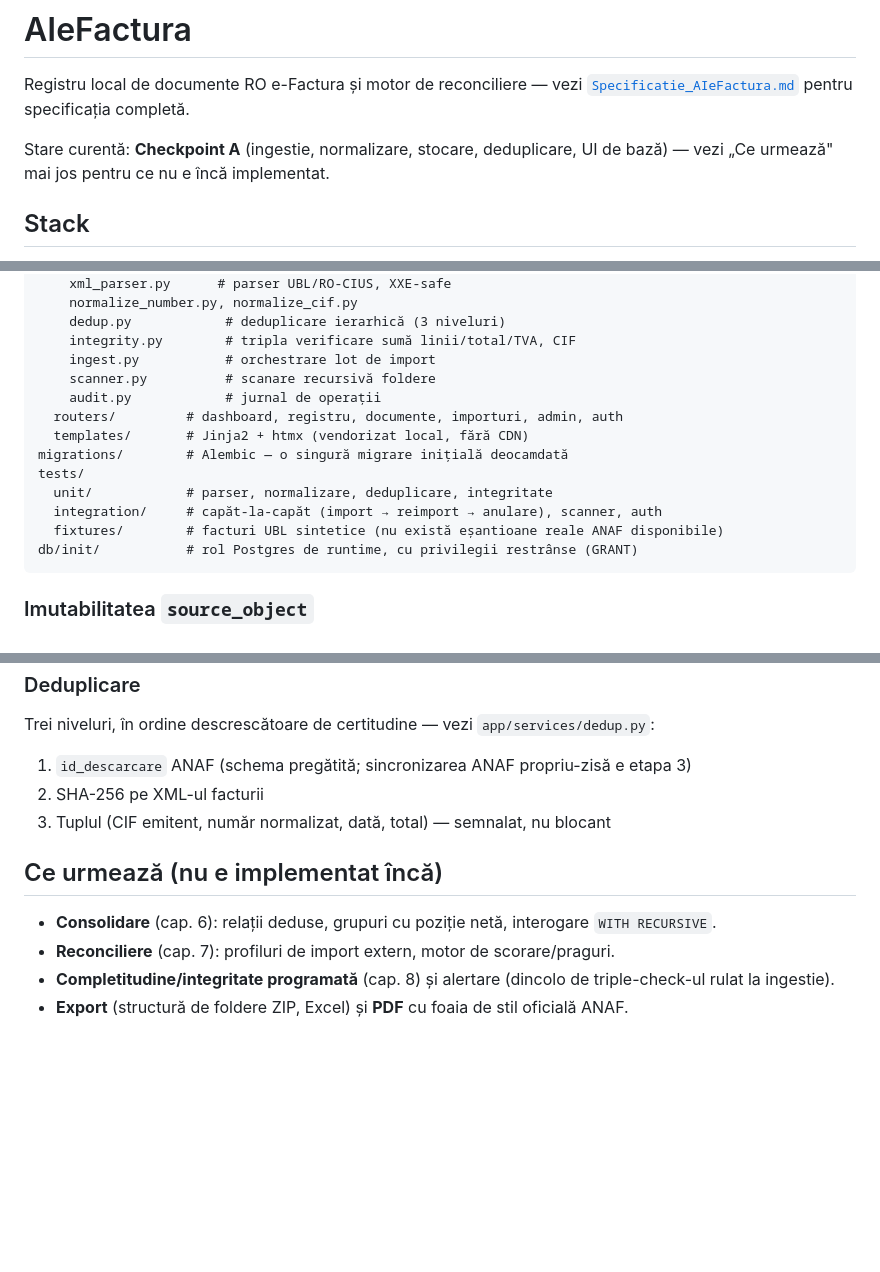
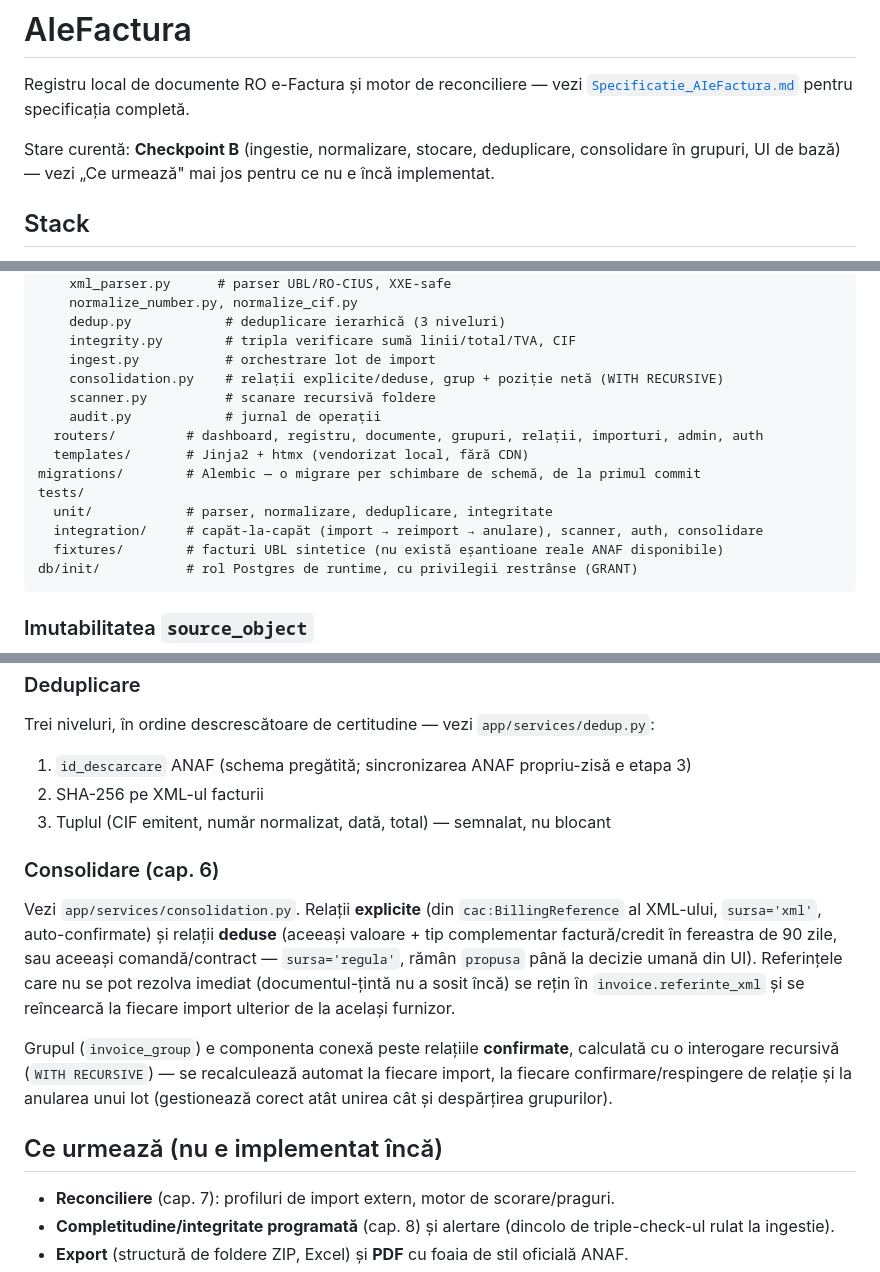
Before and after one commit to Ilie-Sorin/AIeFactura, a Markdown page: README.md, 3 parts joined by grey strips. Drawn GitHub-style; blank space fills up the shorter version.

Commit message:
README: actualizare pentru Checkpoint B (consolidare)
Co-Authored-By: Claude Sonnet 5 <noreply@anthropic.com>

````diff
--- a/README.md
+++ b/README.md
@@ -3,8 +3,9 @@
 Registru local de documente RO e-Factura și motor de reconciliere — vezi
 [`Specificatie_AIeFactura.md`](Specificatie_AIeFactura.md) pentru specificația completă.
 
-Stare curentă: **Checkpoint A** (ingestie, normalizare, stocare, deduplicare,
-UI de bază) — vezi „Ce urmează" mai jos pentru ce nu e încă implementat.
+Stare curentă: **Checkpoint B** (ingestie, normalizare, stocare, deduplicare,
+consolidare în grupuri, UI de bază) — vezi „Ce urmează" mai jos pentru ce nu e
+încă implementat.
 
 ## Stack
 
@@ -66,14 +67,15 @@ app/
     dedup.py            # deduplicare ierarhică (3 niveluri)
     integrity.py        # tripla verificare sumă linii/total/TVA, CIF
     ingest.py           # orchestrare lot de import
+    consolidation.py    # relații explicite/deduse, grup + poziție netă (WITH RECURSIVE)
     scanner.py          # scanare recursivă foldere
     audit.py            # jurnal de operații
-  routers/         # dashboard, registru, documente, importuri, admin, auth
+  routers/         # dashboard, registru, documente, grupuri, relații, importuri, admin, auth
   templates/       # Jinja2 + htmx (vendorizat local, fără CDN)
-migrations/        # Alembic — o singură migrare inițială deocamdată
+migrations/        # Alembic — o migrare per schimbare de schemă, de la primul commit
 tests/
   unit/            # parser, normalizare, deduplicare, integritate
-  integration/     # capăt-la-capăt (import → reimport → anulare), scanner, auth
+  integration/     # capăt-la-capăt (import → reimport → anulare), scanner, auth, consolidare
   fixtures/        # facturi UBL sintetice (nu există eșantioane reale ANAF disponibile)
 db/init/           # rol Postgres de runtime, cu privilegii restrânse (GRANT)
 ```
@@ -93,9 +95,23 @@ Trei niveluri, în ordine descrescătoare de certitudine — vezi `app/services/
 2. SHA-256 pe XML-ul facturii
 3. Tuplul (CIF emitent, număr normalizat, dată, total) — semnalat, nu blocant
 
+### Consolidare (cap. 6)
+
+Vezi `app/services/consolidation.py`. Relații **explicite** (din `cac:BillingReference`
+al XML-ului, `sursa='xml'`, auto-confirmate) și relații **deduse** (aceeași
+valoare + tip complementar factură/credit în fereastra de 90 zile, sau aceeași
+comandă/contract — `sursa='regula'`, rămân `propusa` până la decizie umană din
+UI). Referințele care nu se pot rezolva imediat (documentul-țintă nu a sosit
+încă) se rețin în `invoice.referinte_xml` și se reîncearcă la fiecare import
+ulterior de la același furnizor.
+
+Grupul (`invoice_group`) e componenta conexă peste relațiile **confirmate**,
+calculată cu o interogare recursivă (`WITH RECURSIVE`) — se recalculează
+automat la fiecare import, la fiecare confirmare/respingere de relație și la
+anularea unui lot (gestionează corect atât unirea cât și despărțirea grupurilor).
+
 ## Ce urmează (nu e implementat încă)
 
-- **Consolidare** (cap. 6): relații deduse, grupuri cu poziție netă, interogare `WITH RECURSIVE`.
 - **Reconciliere** (cap. 7): profiluri de import extern, motor de scorare/praguri.
 - **Completitudine/integritate programată** (cap. 8) și alertare (dincolo de triple-check-ul rulat la ingestie).
 - **Export** (structură de foldere ZIP, Excel) și **PDF** cu foaia de stil oficială ANAF.
````
